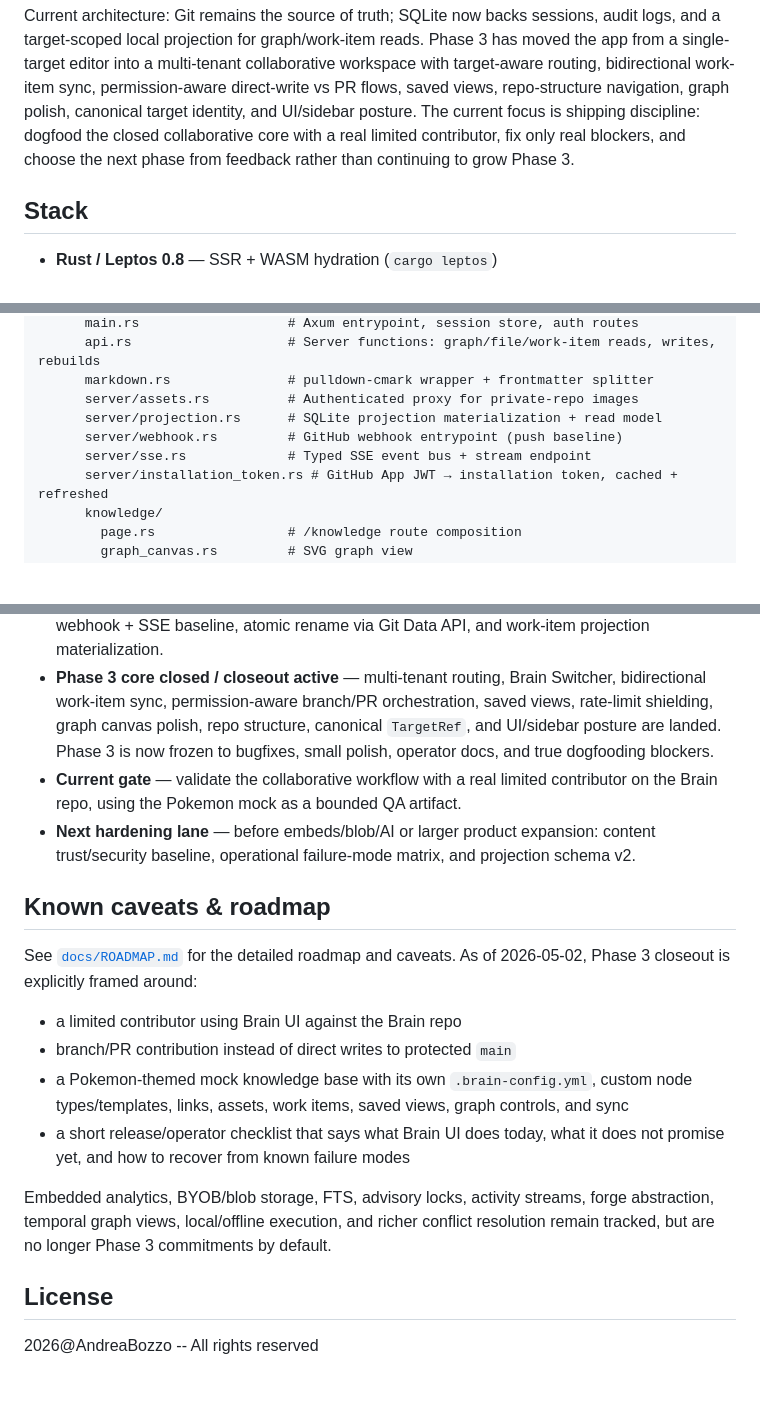
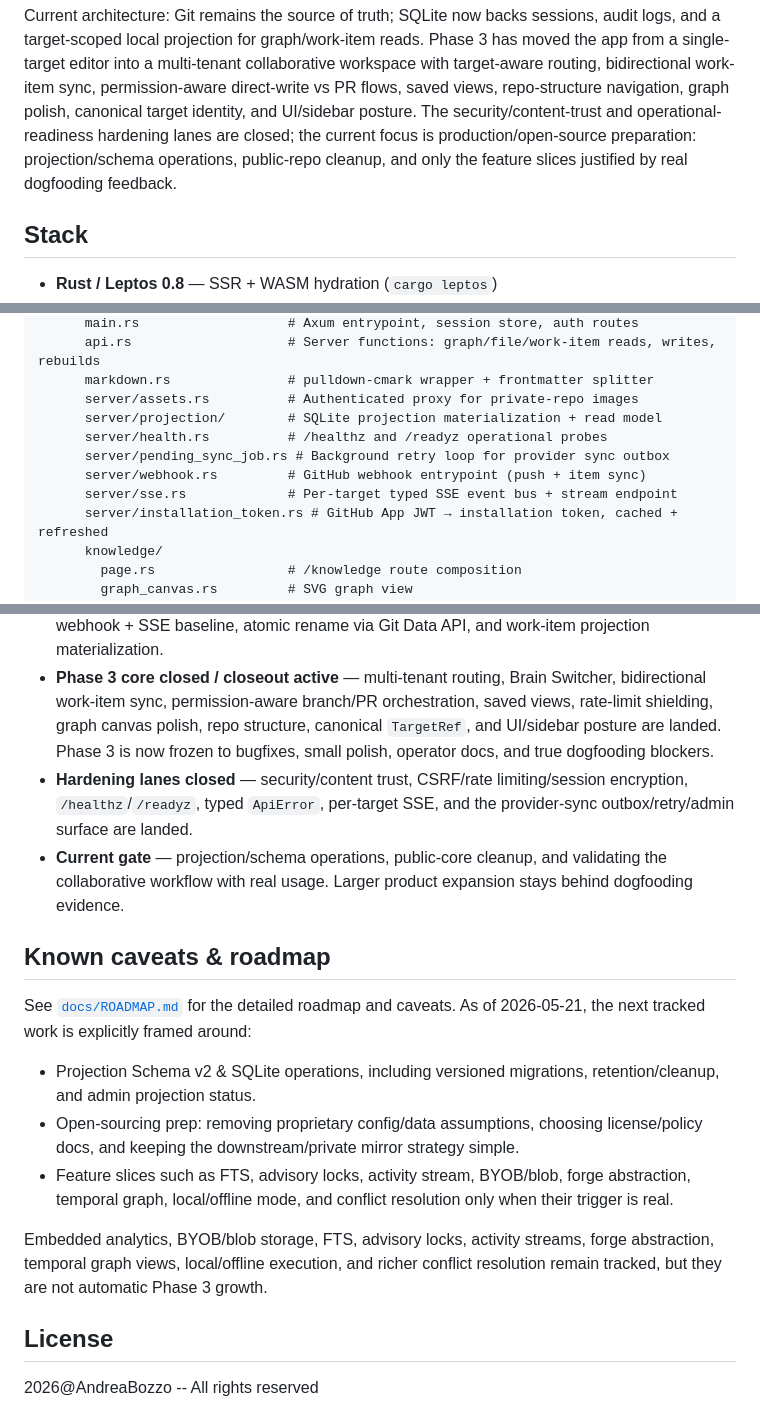
Before and after one commit to AndreaBozzo/gitnodes, a Markdown page: README.md, 3 parts joined by grey strips. Drawn GitHub-style; blank space fills up the shorter version.

Commit message:
docs: update README, API refactor memory, and roadmap for production readiness and architectural changes

```diff
--- a/README.md
+++ b/README.md
@@ -12,9 +12,10 @@ Phase 3 has moved the app from a single-target editor into a multi-tenant
 collaborative workspace with target-aware routing, bidirectional work-item sync,
 permission-aware direct-write vs PR flows, saved views, repo-structure
 navigation, graph polish, canonical target identity, and UI/sidebar posture.
-The current focus is shipping discipline: dogfood the closed collaborative core
-with a real limited contributor, fix only real blockers, and choose the next
-phase from feedback rather than continuing to grow Phase 3.
+The security/content-trust and operational-readiness hardening lanes are closed;
+the current focus is production/open-source preparation: projection/schema
+operations, public-repo cleanup, and only the feature slices justified by real
+dogfooding feedback.
 
 ## Stack
 
@@ -40,9 +41,11 @@ crates/
       api.rs                    # Server functions: graph/file/work-item reads, writes, rebuilds
       markdown.rs               # pulldown-cmark wrapper + frontmatter splitter
       server/assets.rs          # Authenticated proxy for private-repo images
-      server/projection.rs      # SQLite projection materialization + read model
-      server/webhook.rs         # GitHub webhook entrypoint (push baseline)
-      server/sse.rs             # Typed SSE event bus + stream endpoint
+      server/projection/        # SQLite projection materialization + read model
+      server/health.rs          # /healthz and /readyz operational probes
+      server/pending_sync_job.rs # Background retry loop for provider sync outbox
+      server/webhook.rs         # GitHub webhook entrypoint (push + item sync)
+      server/sse.rs             # Per-target typed SSE event bus + stream endpoint
       server/installation_token.rs # GitHub App JWT → installation token, cached + refreshed
       knowledge/
         page.rs                 # /knowledge route composition
@@ -152,22 +160,20 @@ Webhook-driven projection rebuilds need a server-side credential — set either
 - **Phase 1 closed** — config-driven node types, frontmatter round-trip, `WorkItem` model, real `.brain-config.yml` dogfooding on the Brain repo.
 - **Phase 2A/2B closed** — pooled GitHub HTTP client, target-scoped caches, SQLite projection, webhook + SSE baseline, atomic rename via Git Data API, and work-item projection materialization.
 - **Phase 3 core closed / closeout active** — multi-tenant routing, Brain Switcher, bidirectional work-item sync, permission-aware branch/PR orchestration, saved views, rate-limit shielding, graph canvas polish, repo structure, canonical `TargetRef`, and UI/sidebar posture are landed. Phase 3 is now frozen to bugfixes, small polish, operator docs, and true dogfooding blockers.
-- **Current gate** — validate the collaborative workflow with a real limited contributor on the Brain repo, using the Pokemon mock as a bounded QA artifact.
-- **Next hardening lane** — before embeds/blob/AI or larger product expansion: content trust/security baseline, operational failure-mode matrix, and projection schema v2.
+- **Hardening lanes closed** — security/content trust, CSRF/rate limiting/session encryption, `/healthz`/`/readyz`, typed `ApiError`, per-target SSE, and the provider-sync outbox/retry/admin surface are landed.
+- **Current gate** — projection/schema operations, public-core cleanup, and validating the collaborative workflow with real usage. Larger product expansion stays behind dogfooding evidence.
 
 ## Known caveats & roadmap
 
-See [`docs/ROADMAP.md`](docs/ROADMAP.md) for the detailed roadmap and caveats. As of 2026-05-02, Phase 3 closeout is explicitly framed around:
+See [`docs/ROADMAP.md`](docs/ROADMAP.md) for the detailed roadmap and caveats. As of 2026-05-21, the next tracked work is explicitly framed around:
 
-- a limited contributor using Brain UI against the Brain repo
-- branch/PR contribution instead of direct writes to protected `main`
-- a Pokemon-themed mock knowledge base with its own `.brain-config.yml`, custom node types/templates, links, assets, work items, saved views, graph controls, and sync
-- a short release/operator checklist that says what Brain UI does today, what it does not promise yet, and how to recover from known failure modes
+- Projection Schema v2 & SQLite operations, including versioned migrations, retention/cleanup, and admin projection status.
+- Open-sourcing prep: removing proprietary config/data assumptions, choosing license/policy docs, and keeping the downstream/private mirror strategy simple.
+- Feature slices such as FTS, advisory locks, activity stream, BYOB/blob, forge abstraction, temporal graph, local/offline mode, and conflict resolution only when their trigger is real.
 
 Embedded analytics, BYOB/blob storage, FTS, advisory locks, activity streams,
 forge abstraction, temporal graph views, local/offline execution, and richer
-conflict resolution remain tracked, but are no longer Phase 3 commitments by
-default.
+conflict resolution remain tracked, but they are not automatic Phase 3 growth.
 
 ## License
 
```
Also changed, not shown: other parts of README.md (+5 -0 lines), docs/API_REFACTOR_MEMORY.md (+13 -4 lines), docs/ROADMAP.md (+1 -1 lines).
